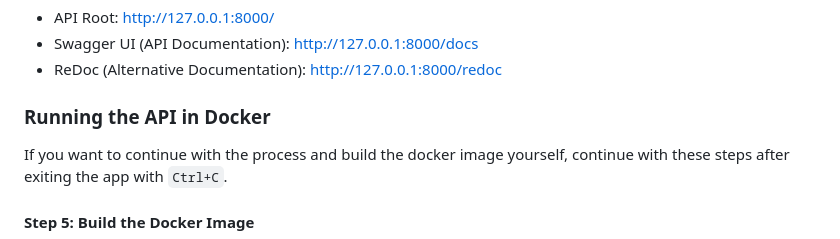
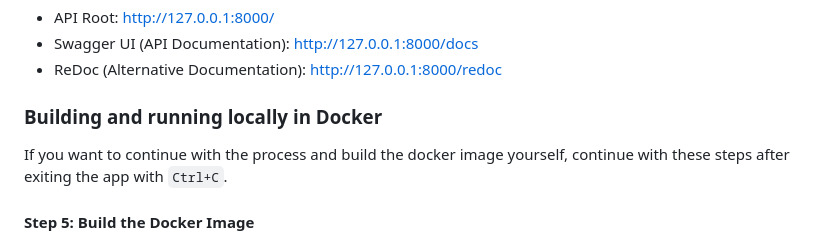
Before and after one commit to jospablo777/ml_model_api, a Markdown page: README.md, the part around the change. GitHub-like rendering.

```diff
--- a/README.md
+++ b/README.md
@@ -113,7 +113,7 @@ uvicorn app.main:app --reload --host 127.0.0.1 --port 8000
 - ReDoc (Alternative Documentation): http://127.0.0.1:8000/redoc
 
 
-### Running the API in Docker
+### Building and running locally in Docker
 If you want to continue with the process and build the docker image yourself, continue with these steps after exiting the app with `Ctrl+C`.
 
 #### Step 5: Build the Docker Image
```
